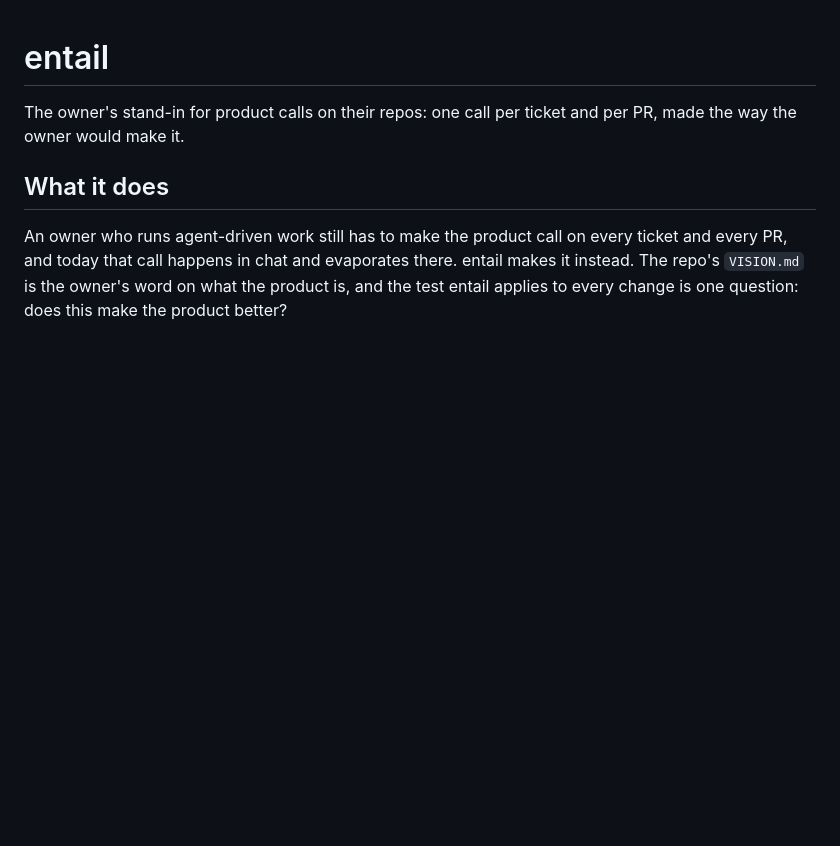
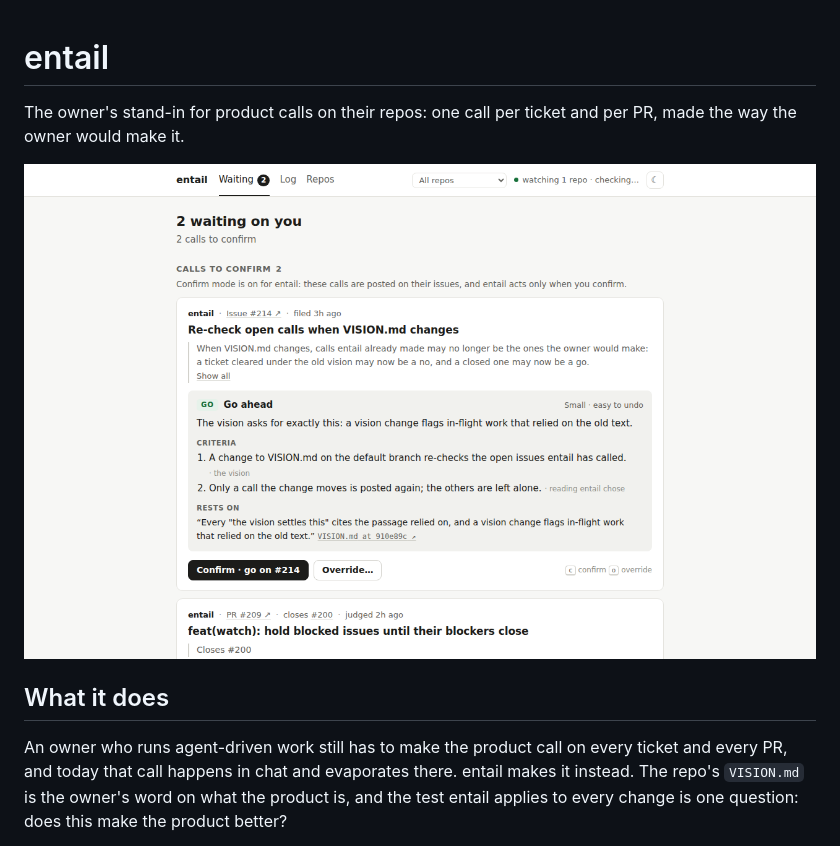
Before and after one commit to omkarbhale/entail, a Markdown page: README.md, the part around the change. Rendered like a GitHub page; pictures changed too: docs/screenshots/waiting.png (added); blank space fills up the shorter version.

Commit message:
docs: board screenshots in the README and guide, with a script to retake them (#215)
Closes #215

```diff
--- a/README.md
+++ b/README.md
@@ -1,6 +1,8 @@
 # entail
 
 The owner's stand-in for product calls on their repos: one call per ticket and per PR, made the way the owner would make it.
+
+![The board's Waiting page: a go on an issue to confirm, and a merge call on a PR](docs/screenshots/waiting.png)
 
 ## What it does
 
```
Also changed, not shown: docs/guide.md (+12 -0 lines), docs/screenshots/README.md (added, +23 -0 lines), docs/screenshots/call.png (added), docs/screenshots/log.png (added), docs/screenshots/repos.png (added), 2 other files.
